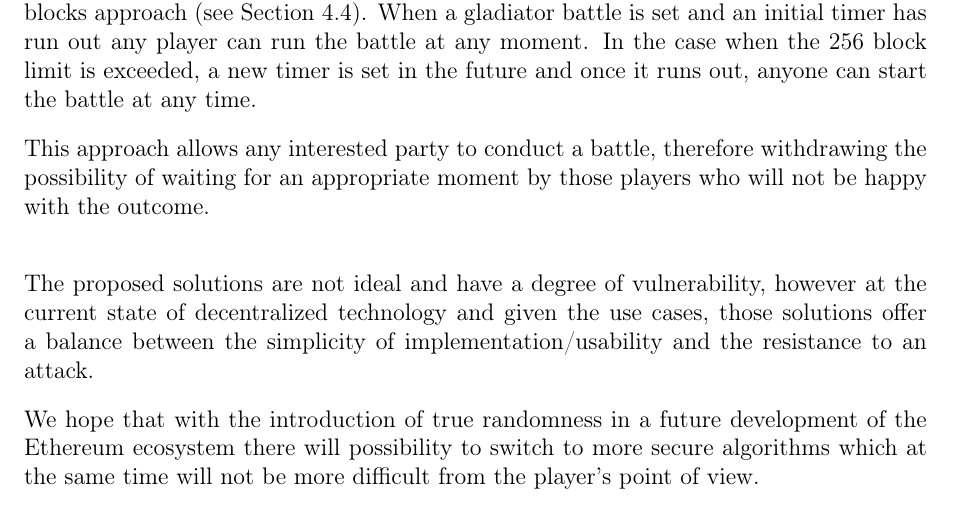
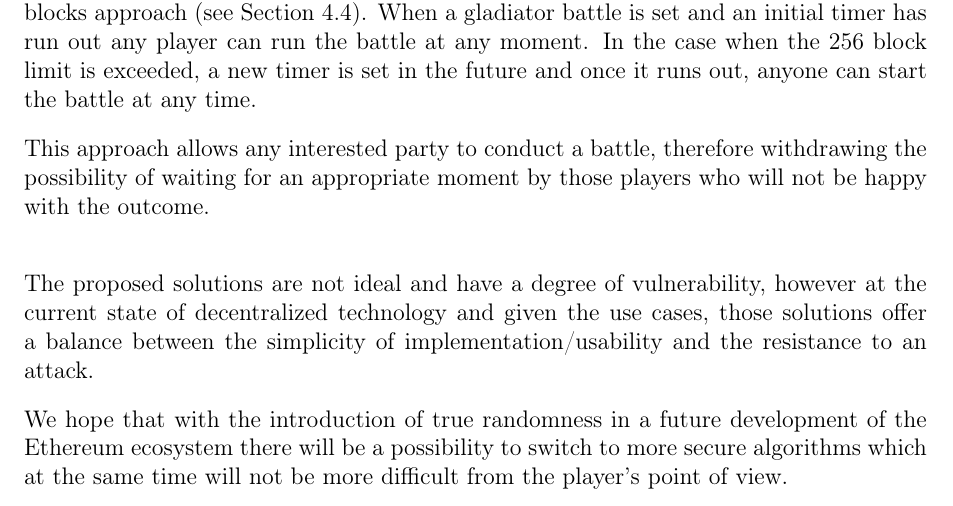
Before and after one commit to dragonereum/dragonereum-wp, a LaTeX document (dragonereum-whitepaper.tex): part of page 18 of 59, cut so that both start at the same text. Compiled offline with pdfLaTeX.

Commit message:
Mistake corrected

```diff
--- a/dragonereum-whitepaper.tex
+++ b/dragonereum-whitepaper.tex
@@ -520,7 +520,7 @@ This approach allows any interested party to conduct a battle, therefore withdra
 \vspace{\baselineskip}
 The proposed solutions are not ideal and have a degree of vulnerability, however at the current state of decentralized technology and given the use cases, those solutions offer a balance between the simplicity of implementation/usability and the resistance to an attack.\par
 
-We hope that with the introduction of true randomness in a future development of the Ethereum ecosystem there will possibility to switch to more secure algorithms which at the same time will not be more difficult from the player’s point of view.\par
+We hope that with the introduction of true randomness in a future development of the Ethereum ecosystem there will be a possibility to switch to more secure algorithms which at the same time will not be more difficult from the player’s point of view.\par
 
 \newpage
 \vspace{\baselineskip}\section{Blockchain Genetics}
```
